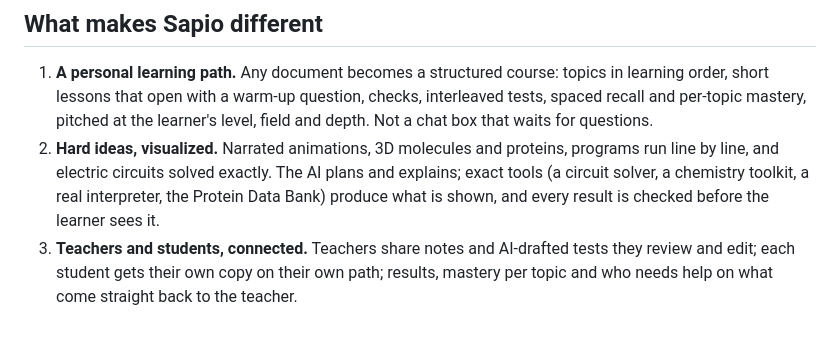
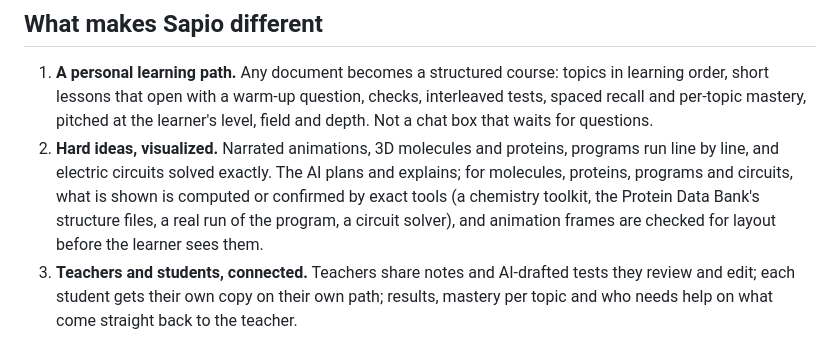
Before and after one commit to supremex04/Sapio, a Markdown page: README.md, the part around the change. GitHub-like rendering.

Commit message:
docs(readme): state what the visualization checks actually cover
- Tools compute or confirm what molecules, proteins, programs and circuits show; animation frames are checked for
  layout. No longer claims every result is checked

```diff
--- a/README.md
+++ b/README.md
@@ -17,9 +17,10 @@ cited to the page they came from, and visible to their teacher.
    that open with a warm-up question, checks, interleaved tests, spaced recall and per-topic mastery, pitched at the
    learner's level, field and depth. Not a chat box that waits for questions.
 2. **Hard ideas, visualized.** Narrated animations, 3D molecules and proteins, programs run line by line, and
-   electric circuits solved exactly. The AI plans and explains; exact tools (a circuit solver, a chemistry toolkit,
-   a real interpreter, the Protein Data Bank) produce what is shown, and every result is checked before the
-   learner sees it.
+   electric circuits solved exactly. The AI plans and explains; for molecules, proteins, programs and circuits,
+   what is shown is computed or confirmed by exact tools (a chemistry toolkit, the Protein Data Bank's structure
+   files, a real run of the program, a circuit solver), and animation frames are checked for layout before the
+   learner sees them.
 3. **Teachers and students, connected.** Teachers share notes and AI-drafted tests they review and edit; each
    student gets their own copy on their own path; results, mastery per topic and who needs help on what come
    straight back to the teacher.
```
